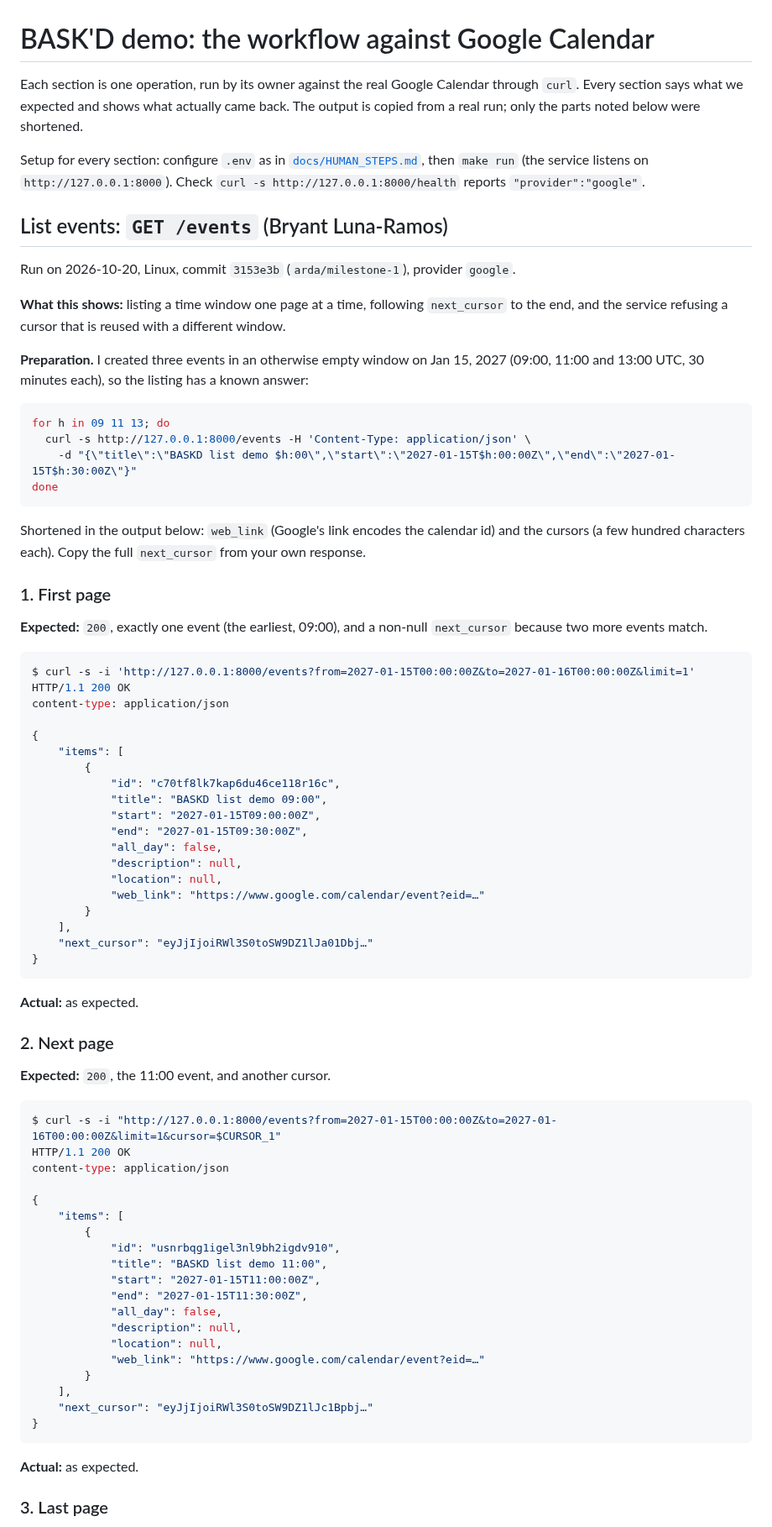
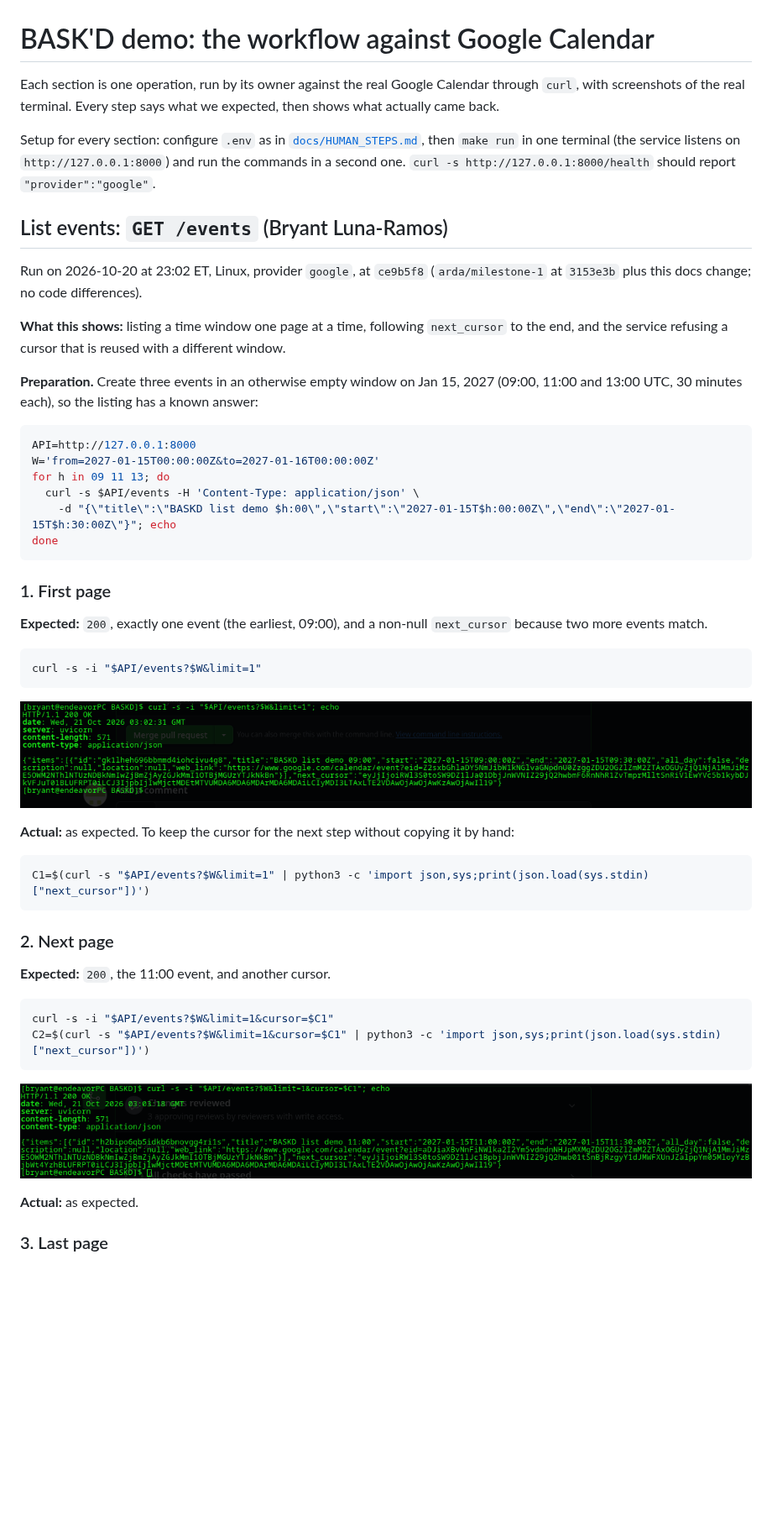
Before and after one commit to samthropic/BASKD, a Markdown page: TUTORIAL.md, the part around one of its changes. Shown at 84% size. GitHub-like rendering; pictures changed too: docs/demo/list-1-first-page.png (added), docs/demo/list-2-next-page.png (added); blank space fills up the shorter version.

````diff
--- a/TUTORIAL.md
+++ b/TUTORIAL.md
@@ -1,87 +1,60 @@
 # BASK'D demo: the workflow against Google Calendar
 
 Each section is one operation, run by its owner against the real Google Calendar through
-`curl`. Every section says what we expected and shows what actually came back. The output is
-copied from a real run; only the parts noted below were shortened.
+`curl`, with screenshots of the real terminal. Every step says what we expected, then shows
+what actually came back.
 
 Setup for every section: configure `.env` as in [`docs/HUMAN_STEPS.md`](docs/HUMAN_STEPS.md),
-then `make run` (the service listens on `http://127.0.0.1:8000`). Check
-`curl -s http://127.0.0.1:8000/health` reports `"provider":"google"`.
+then `make run` in one terminal (the service listens on `http://127.0.0.1:8000`) and run the
+commands in a second one. `curl -s http://127.0.0.1:8000/health` should report
+`"provider":"google"`.
 
 ## List events: `GET /events` (Bryant Luna-Ramos)
 
-Run on 2026-10-20, Linux, commit `3153e3b` (`arda/milestone-1`), provider `google`.
+Run on 2026-10-20 at 23:02 ET, Linux, provider `google`, at `ce9b5f8` (`arda/milestone-1` at `3153e3b` plus this docs change; no code differences).
 
 **What this shows:** listing a time window one page at a time, following `next_cursor` to
 the end, and the service refusing a cursor that is reused with a different window.
 
-**Preparation.** I created three events in an otherwise empty window on Jan 15, 2027 (09:00,
+**Preparation.** Create three events in an otherwise empty window on Jan 15, 2027 (09:00,
 11:00 and 13:00 UTC, 30 minutes each), so the listing has a known answer:
 
 ```bash
+API=http://127.0.0.1:8000
+W='from=2027-01-15T00:00:00Z&to=2027-01-16T00:00:00Z'
 for h in 09 11 13; do
-  curl -s http://127.0.0.1:8000/events -H 'Content-Type: application/json' \
-    -d "{\"title\":\"BASKD list demo $h:00\",\"start\":\"2027-01-15T$h:00:00Z\",\"end\":\"2027-01-15T$h:30:00Z\"}"
+  curl -s $API/events -H 'Content-Type: application/json' \
+    -d "{\"title\":\"BASKD list demo $h:00\",\"start\":\"2027-01-15T$h:00:00Z\",\"end\":\"2027-01-15T$h:30:00Z\"}"; echo
 done
 ```
-
-Shortened in the output below: `web_link` (Google's link encodes the calendar id) and the
-cursors (a few hundred characters each). Copy the full `next_cursor` from your own response.
 
 ### 1. First page
 
 **Expected:** `200`, exactly one event (the earliest, 09:00), and a non-null `next_cursor`
 because two more events match.
 
-```console
-$ curl -s -i 'http://127.0.0.1:8000/events?from=2027-01-15T00:00:00Z&to=2027-01-16T00:00:00Z&limit=1'
-HTTP/1.1 200 OK
-content-type: application/json
-
-{
-    "items": [
-        {
-            "id": "c70tf8lk7kap6du46ce118r16c",
-            "title": "BASKD list demo 09:00",
-            "start": "2027-01-15T09:00:00Z",
-            "end": "2027-01-15T09:30:00Z",
-            "all_day": false,
-            "description": null,
-            "location": null,
-            "web_link": "https://www.google.com/calendar/event?eid=…"
-        }
-    ],
-    "next_cursor": "eyJjIjoiRWl3S0toSW9DZ1lJa01Dbj…"
-}
+```bash
+curl -s -i "$API/events?$W&limit=1"
 ```
 
-**Actual:** as expected.
+![First page: 200, the 09:00 event and a next_cursor](docs/demo/list-1-first-page.png)
+
+**Actual:** as expected. To keep the cursor for the next step without copying it by hand:
+
+```bash
+C1=$(curl -s "$API/events?$W&limit=1" | python3 -c 'import json,sys;print(json.load(sys.stdin)["next_cursor"])')
+```
 
 ### 2. Next page
 
 **Expected:** `200`, the 11:00 event, and another cursor.
 
-```console
-$ curl -s -i "http://127.0.0.1:8000/events?from=2027-01-15T00:00:00Z&to=2027-01-16T00:00:00Z&limit=1&cursor=$CURSOR_1"
-HTTP/1.1 200 OK
-content-type: application/json
+```bash
+curl -s -i "$API/events?$W&limit=1&cursor=$C1"
+C2=$(curl -s "$API/events?$W&limit=1&cursor=$C1" | python3 -c 'import json,sys;print(json.load(sys.stdin)["next_cursor"])')
+```
 
-{
-    "items": [
-        {
-            "id": "usnrbqg1igel3nl9bh2igdv910",
-            "title": "BASKD list demo 11:00",
-            "start": "2027-01-15T11:00:00Z",
-            "end": "2027-01-15T11:30:00Z",
-            "all_day": false,
-            "description": null,
-            "location": null,
-            "web_link": "https://www.google.com/calendar/event?eid=…"
-        }
-    ],
-    "next_cursor": "eyJjIjoiRWl3S0toSW9DZ1lJc1Bpbj…"
-}
-```
+![Second page: 200, the 11:00 event and another next_cursor](docs/demo/list-2-next-page.png)
 
 **Actual:** as expected.
 
````
Also changed, not shown: other parts of TUTORIAL.md (+23 -37 lines), docs/demo/list-3-last-page.png (added), docs/demo/list-4-cursor-refused.png (added), docs/demo/list-5-cleanup.png (added), docs/demo/list-server-log.png (added).
